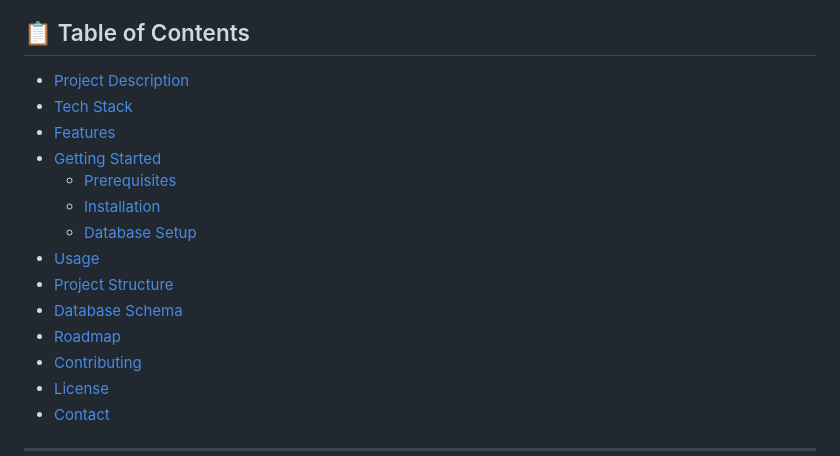
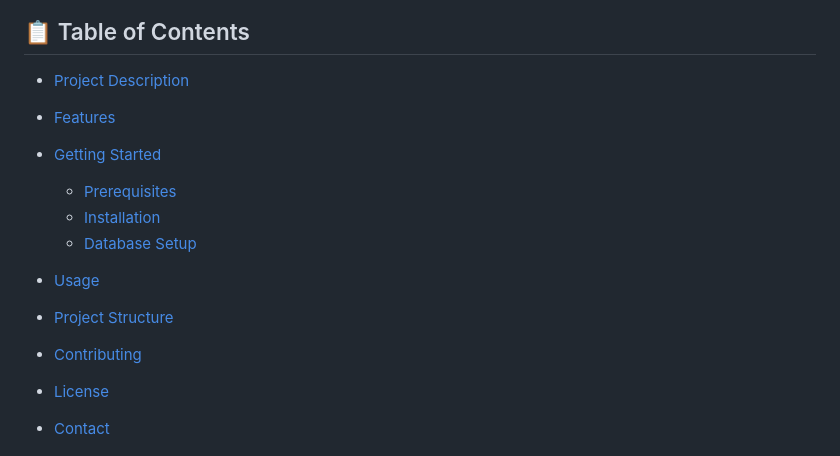
Before and after one commit to TanmoyGG/AIR_Ticket_Booking_Website--using--Python_Flask, a Markdown page: README.md, the part around the change. Rendered like a GitHub page.

```diff
--- a/README.md
+++ b/README.md
@@ -12,7 +12,7 @@
 
 ## 📋 Table of Contents
 - [Project Description](#-project-description)
-- [Tech Stack](#-tech-stack)
+
 - [Features](#-features)
 - [Getting Started](#-getting-started)
   - [Prerequisites](#prerequisites)
@@ -20,8 +20,6 @@
   - [Database Setup](#database-setup)
 - [Usage](#-usage)
 - [Project Structure](#-project-structure)
-- [Database Schema](#-database-schema)
-- [Roadmap](#-roadmap)
 - [Contributing](#-contributing)
 - [License](#-license)
 - [Contact](#-contact)
```
